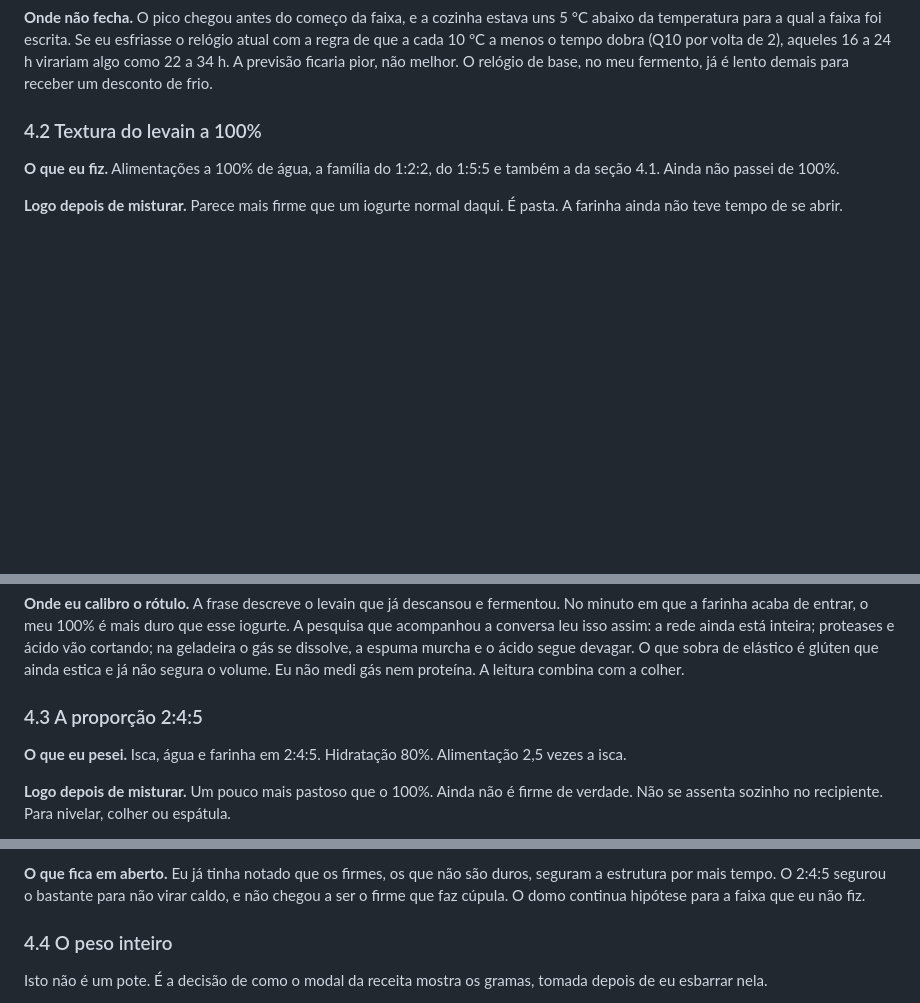
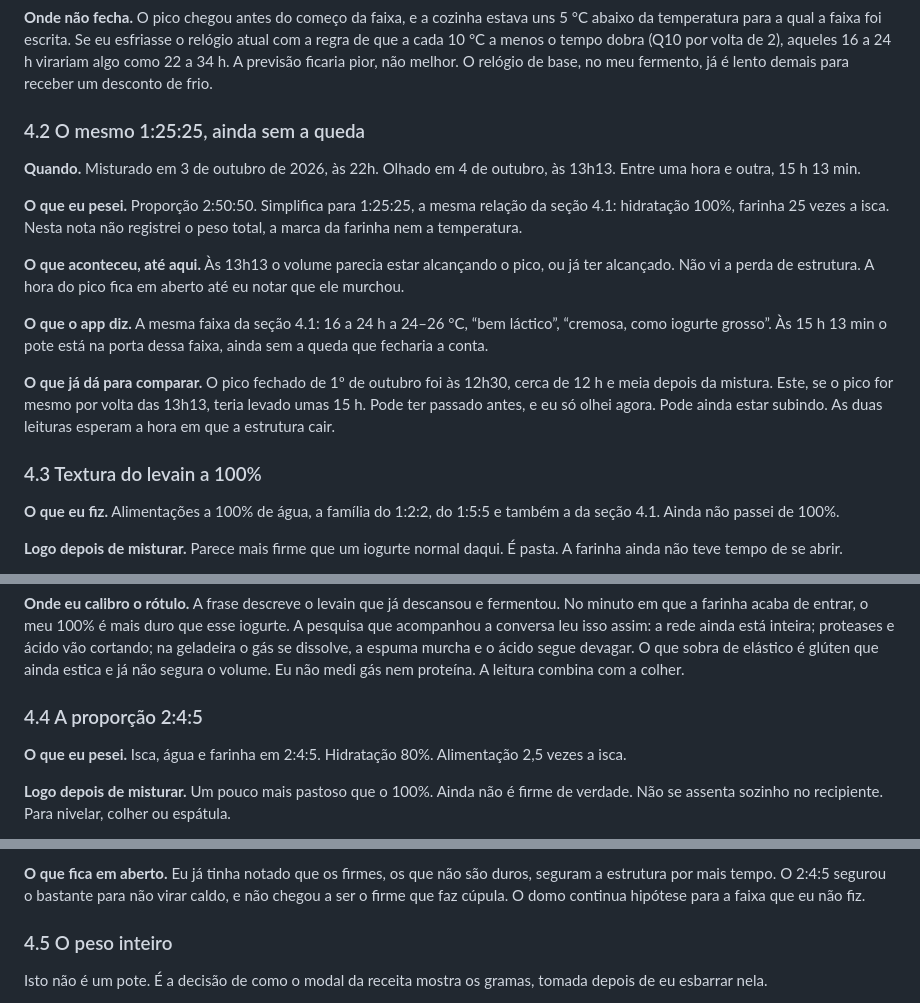
Before and after one commit to lexrupy/levainmaster, a Markdown page: teorias do levain.md, 3 parts joined by grey strips. GitHub-like rendering; blank space fills up the shorter version.

Commit message:
Registra o 2:50:50 de 3 de outubro como pico ainda aberto.
Às 13h13 do dia 4 o volume parecia no alto, e a queda de estrutura ainda não foi anotada.

```diff
--- a/teorias do levain.md
+++ b/teorias do levain.md
@@ -86,7 +88,19 @@ A tabela inteira dos presets, como a função responde hoje, está no apêndice.
 
 **Onde não fecha.** O pico chegou antes do começo da faixa, e a cozinha estava uns 5 °C abaixo da temperatura para a qual a faixa foi escrita. Se eu esfriasse o relógio atual com a regra de que a cada 10 °C a menos o tempo dobra (Q10 por volta de 2), aqueles 16 a 24 h virariam algo como 22 a 34 h. A previsão ficaria pior, não melhor. O relógio de base, no meu fermento, já é lento demais para receber um desconto de frio.
 
-### 4.2 Textura do levain a 100%
+### 4.2 O mesmo 1:25:25, ainda sem a queda
+
+**Quando.** Misturado em 3 de outubro de 2026, às 22h. Olhado em 4 de outubro, às 13h13. Entre uma hora e outra, 15 h 13 min.
+
+**O que eu pesei.** Proporção 2:50:50. Simplifica para 1:25:25, a mesma relação da seção 4.1: hidratação 100%, farinha 25 vezes a isca. Nesta nota não registrei o peso total, a marca da farinha nem a temperatura.
+
+**O que aconteceu, até aqui.** Às 13h13 o volume parecia estar alcançando o pico, ou já ter alcançado. Não vi a perda de estrutura. A hora do pico fica em aberto até eu notar que ele murchou.
+
+**O que o app diz.** A mesma faixa da seção 4.1: 16 a 24 h a 24–26 °C, “bem láctico”, “cremosa, como iogurte grosso”. Às 15 h 13 min o pote está na porta dessa faixa, ainda sem a queda que fecharia a conta.
+
+**O que já dá para comparar.** O pico fechado de 1º de outubro foi às 12h30, cerca de 12 h e meia depois da mistura. Este, se o pico for mesmo por volta das 13h13, teria levado umas 15 h. Pode ter passado antes, e eu só olhei agora. Pode ainda estar subindo. As duas leituras esperam a hora em que a estrutura cair.
+
+### 4.3 Textura do levain a 100%
 
 **O que eu fiz.** Alimentações a 100% de água, a família do 1:2:2, do 1:5:5 e também a da seção 4.1. Ainda não passei de 100%.
 
@@ -100,7 +114,7 @@ A tabela inteira dos presets, como a função responde hoje, está no apêndice.
 
 **Onde eu calibro o rótulo.** A frase descreve o levain que já descansou e fermentou. No minuto em que a farinha acaba de entrar, o meu 100% é mais duro que esse iogurte. A pesquisa que acompanhou a conversa leu isso assim: a rede ainda está inteira; proteases e ácido vão cortando; na geladeira o gás se dissolve, a espuma murcha e o ácido segue devagar. O que sobra de elástico é glúten que ainda estica e já não segura o volume. Eu não medi gás nem proteína. A leitura combina com a colher.
 
-### 4.3 A proporção 2:4:5
+### 4.4 A proporção 2:4:5
 
 **O que eu pesei.** Isca, água e farinha em 2:4:5. Hidratação 80%. Alimentação 2,5 vezes a isca.
 
@@ -116,7 +130,7 @@ A tabela inteira dos presets, como a função responde hoje, está no apêndice.
 
 **O que fica em aberto.** Eu já tinha notado que os firmes, os que não são duros, seguram a estrutura por mais tempo. O 2:4:5 segurou o bastante para não virar caldo, e não chegou a ser o firme que faz cúpula. O domo continua hipótese para a faixa que eu não fiz.
 
-### 4.4 O peso inteiro
+### 4.5 O peso inteiro
 
 Isto não é um pote. É a decisão de como o modal da receita mostra os gramas, tomada depois de eu esbarrar nela.
 
```
Also changed, not shown: other parts of teorias do levain.md (+4 -2 lines), backlog/0075-segundo-pico-em-aberto.md (added, +27 -0 lines).
